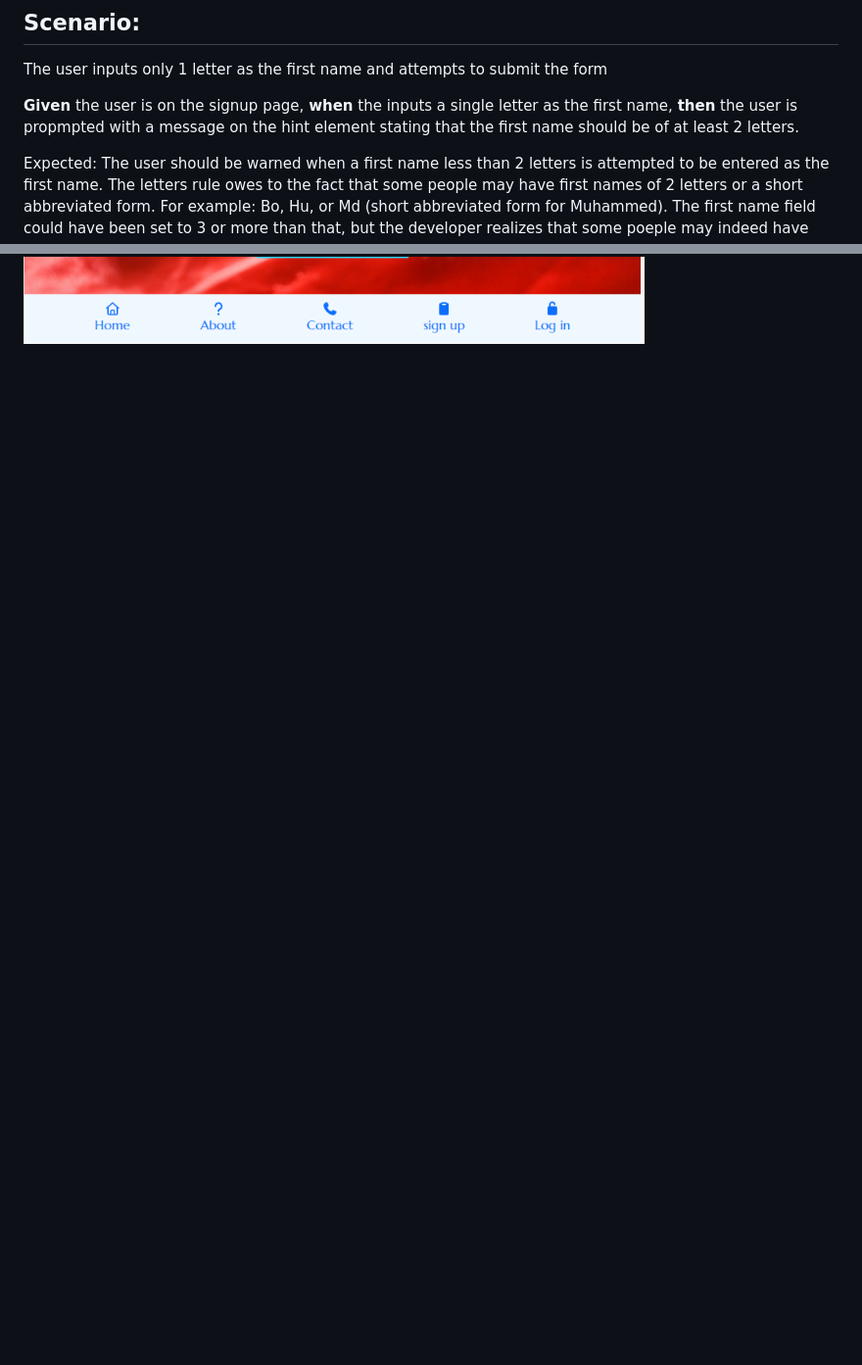
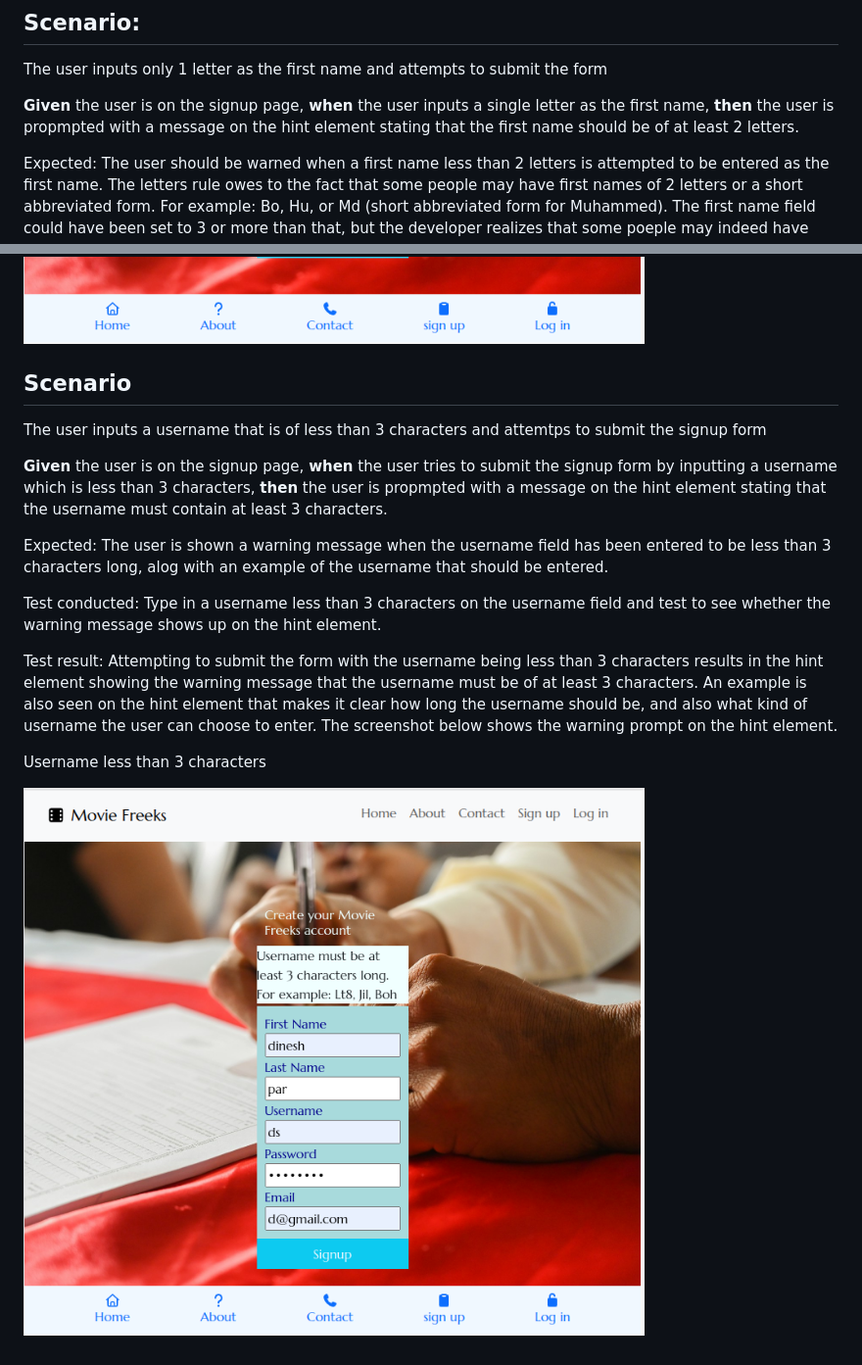
Before and after one commit to Anadil90/movie-freeks, a Markdown page: manual_testing/BDD_TESTS.md, 2 parts joined by grey strips. Shown at 98% size. GitHub-like rendering; pictures changed too: assets/images/username_length.png (added); blank space fills up the shorter version.

Commit message:
include scenario in BDD_TESTS.md for username being less than 3 characters, add screenshot to images folder for username length test.

```diff
--- a/manual_testing/BDD_TESTS.md
+++ b/manual_testing/BDD_TESTS.md
@@ -78,7 +78,7 @@ Email unfilled
 ## Scenario:
 The user inputs only 1 letter as the first name and attempts to submit the form
 
-**Given** the user is on the signup page, **when** the inputs a single letter as the first name, **then** the user is propmpted with a message on the hint element stating that the first name should be of at least 2 letters.
+**Given** the user is on the signup page, **when** the user inputs a single letter as the first name, **then** the user is propmpted with a message on the hint element stating that the first name should be of at least 2 letters.
 
 Expected: The user should be warned when a first name less than 2 letters is attempted to be entered as the first name. The letters rule owes to the fact that some people may have first names of 2 letters or a short abbreviated form. For example: Bo, Hu, or Md (short abbreviated form for Muhammed). The first name field could have been set to 3 or more than that, but the developer realizes that some poeple may indeed have very short first names, and this pop up prompt acknowledges that fact. With 3 or more characters, the 2 letter names would not be possible to be entered due to the length being less than 3 or so. This can result in major user frustration. The people with short names will not be left out.
 
@@ -89,3 +89,18 @@ Test result: The form hint element shows a message letting the user know that at
 First name less than 2 letters
 
 ![First name not of 2 letters](../assets/images/first_name_length.png)
+
+## Scenario
+The user inputs a username that is of less than 3 characters and attemtps to submit the signup form
+
+**Given** the user is on the signup page, **when** the user tries to submit the signup form by inputting a username which is less than 3 characters, **then** the user is propmpted with a message on the hint element stating that the username must contain at least 3 characters.
+
+Expected: The user is shown a warning message when the username field has been entered to be less than 3 characters long, alog with an example of the username that should be entered.
+
+Test conducted: Type in a username less than 3 characters on the username field and test to see whether the warning message shows up on the hint element.
+
+Test result: Attempting to submit the form with the username being less than 3 characters results in the hint element showing the warning message that the username must be of at least 3 characters. An example is also seen on the hint element that makes it clear how long the username should be, and also what kind of username the user can choose to enter. The screenshot below shows the warning prompt on the hint element.
+
+Username less than 3 characters
+
+![Username less than 3 characters](../assets/images/username_length.png)
```
